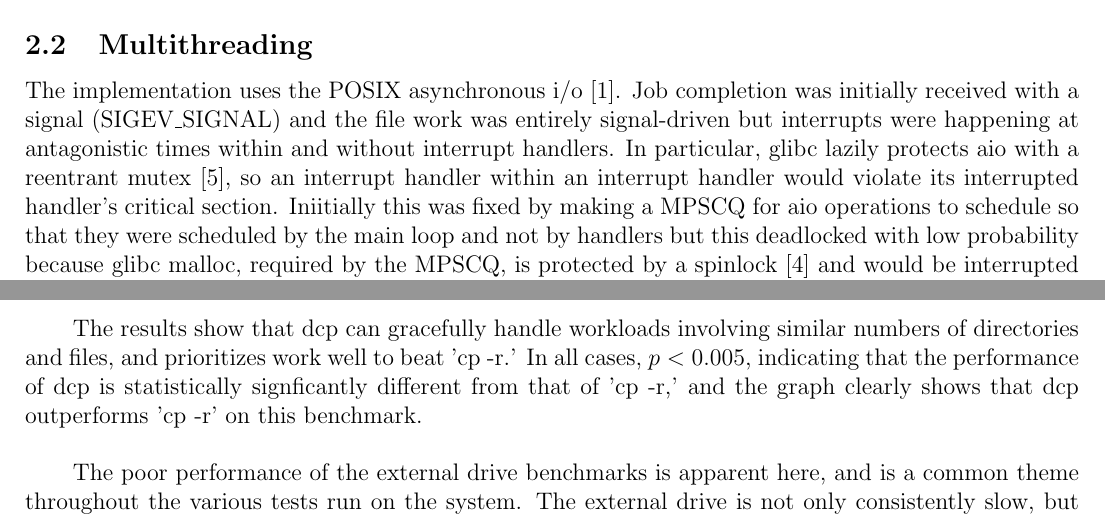
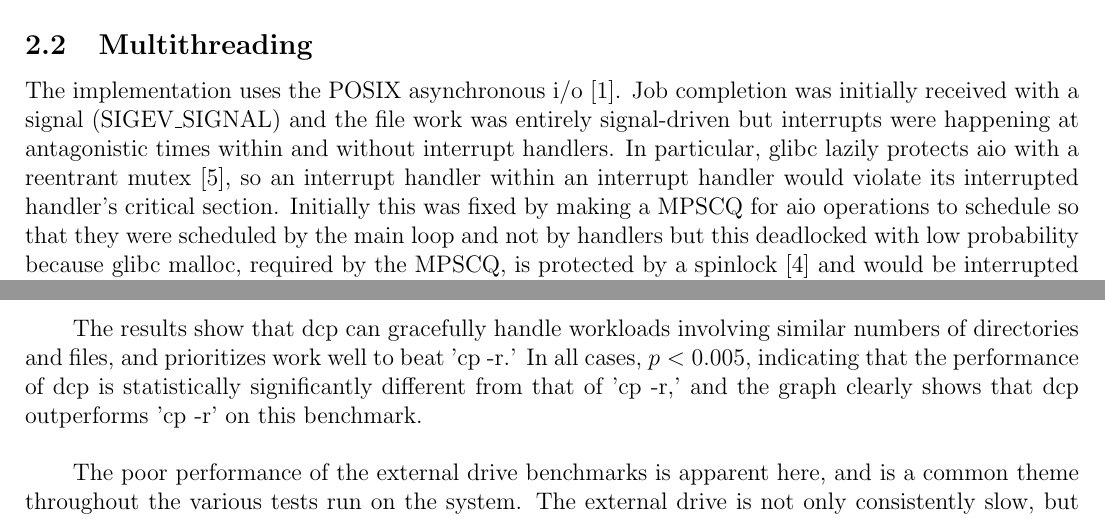
Before and after one commit to Thomas-Kim/dcp, a LaTeX document (report/report.tex): two parts of pages 1 and 4 of 9, joined at a grey line, cut so that both start at the same text. Compiled offline with pdfLaTeX.

Commit message:
Fixed 2 minor spelling errors

```diff
--- a/report/report.tex
+++ b/report/report.tex
@@ -77,7 +77,7 @@ received with a signal (SIGEV\_SIGNAL) and the file work was entirely signal-dri
 but interrupts were happening at antagonistic times within and without interrupt
 handlers. In particular, glibc lazily protects aio with a reentrant mutex \cite{aio_read}, so an
 interrupt handler within an interrupt handler would violate its interrupted handler's
-critical section. Iniitially this was fixed by making a MPSCQ for aio operations to schedule
+critical section. Initially this was fixed by making a MPSCQ for aio operations to schedule
 so that they were scheduled by the main loop and not by handlers but this deadlocked with low
 probability because glibc malloc, required by the MPSCQ, is protected by a spinlock \cite{malloc} and
 would be interrupted inside its critical section and that interrupt would not be
@@ -209,7 +209,7 @@ The following graph shows the mean execution time across 5 trials of the broad b
 The results show that dcp can gracefully handle workloads involving
 similar numbers of directories and files, and prioritizes work
 well to beat 'cp -r.' In all cases, $p < 0.005$, indicating that
-the performance of dcp is statistically signficantly different from
+the performance of dcp is statistically significantly different from
 that of 'cp -r,' and the graph clearly shows that dcp outperforms
 'cp -r' on this benchmark. \\
 
```
